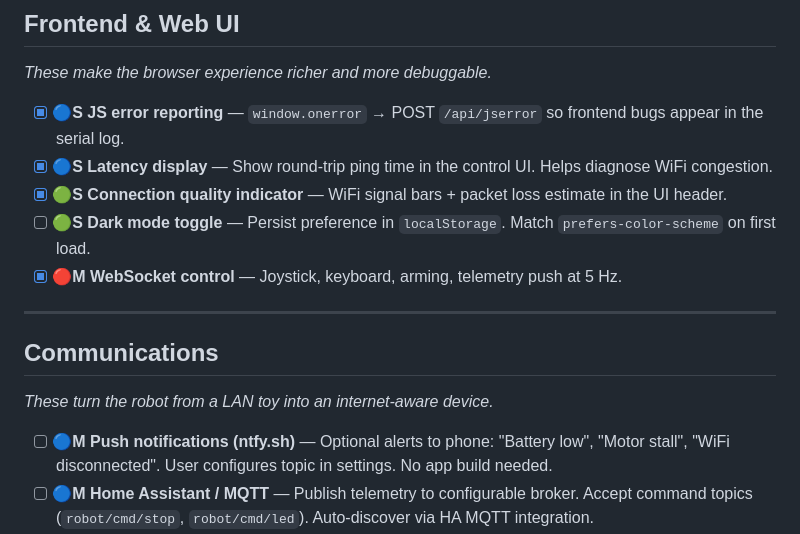
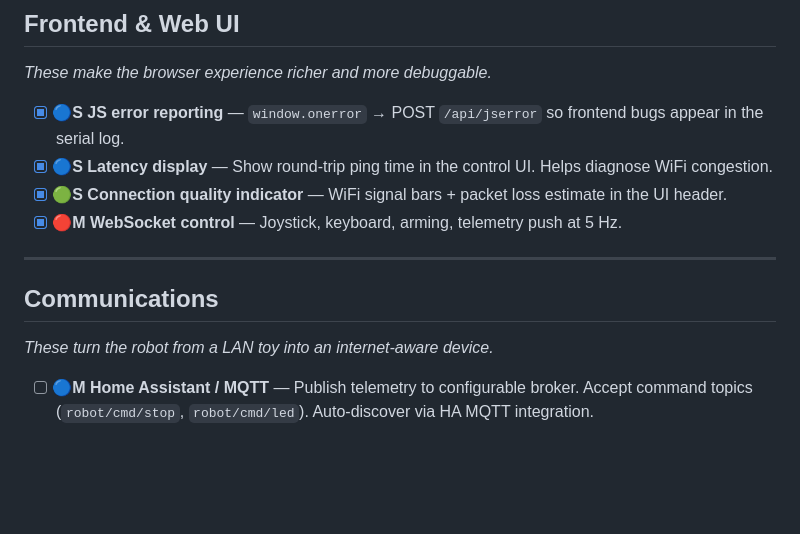
Before and after one commit to colintrachte/QR-Provisioning-ESP32, a Markdown page: docs/roadmap.md, the part around the change. Rendered like a GitHub page; blank space fills up the shorter version.

Commit message:
Remove dark mode toggle from roadmap
Removed the dark mode toggle item from the roadmap.

Signed-off-by: Colin Trachte <cgtrachte@gmail.com>

```diff
--- a/docs/roadmap.md
+++ b/docs/roadmap.md
@@ -51,7 +51,6 @@ _These make the browser experience richer and more debuggable._
 - [x] **🔵S JS error reporting** — `window.onerror` → POST `/api/jserror` so frontend bugs appear in the serial log.
 - [x] **🔵S Latency display** — Show round-trip ping time in the control UI. Helps diagnose WiFi congestion.
 - [x] **🟢S Connection quality indicator** — WiFi signal bars + packet loss estimate in the UI header.
-- [ ] **🟢S Dark mode toggle** — Persist preference in `localStorage`. Match `prefers-color-scheme` on first load.
 - [x] **🔴M WebSocket control** — Joystick, keyboard, arming, telemetry push at 5 Hz.
 
 ---
@@ -60,7 +59,6 @@ _These make the browser experience richer and more debuggable._
 
 _These turn the robot from a LAN toy into an internet-aware device._
 
-- [ ] **🔵M Push notifications (ntfy.sh)** — Optional alerts to phone: "Battery low", "Motor stall", "WiFi disconnected". User configures topic in settings. No app build needed.
 - [ ] **🔵M Home Assistant / MQTT** — Publish telemetry to configurable broker. Accept command topics (`robot/cmd/stop`, `robot/cmd/led`). Auto-discover via HA MQTT integration.
 - [ ] **🔵S NTP time sync** — Sync RTC on boot and every 4 h. Enables timestamped logs, scheduled autonomous missions, accurate uptime reporting.
 - [x] **🔵M WebSocket vs UDP evaluation** — Prototype UDP control channel. Measure latency + jitter under load vs current WebSocket. Decide before committing to UDP for low-latency use cases.
```
